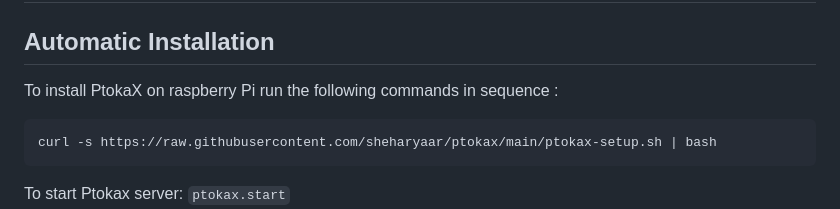
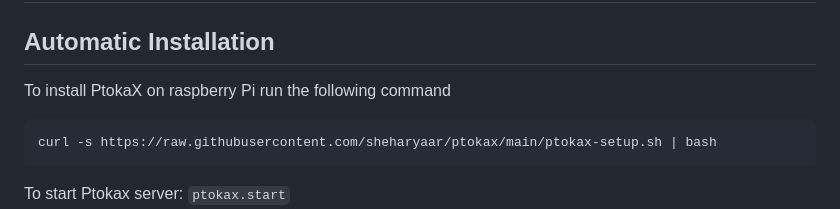
Before and after one commit to sheharyaar/ptokax, a Markdown page: README.md, the part around the change. GitHub-like rendering.

Commit message:
Readme update for setup

````diff
--- a/README.md
+++ b/README.md
@@ -74,8 +74,8 @@ Host: 10.112.5.167 ()	Ports: 22/open/tcp//ssh///	OS: Linux 4.15 - 5.6	Seq Index:
 
 ## Automatic Installation
 
-To install PtokaX on raspberry Pi run the following commands in sequence :
-```bash
+To install PtokaX on raspberry Pi run the following command
+```sh
 curl -s https://raw.githubusercontent.com/sheharyaar/ptokax/main/ptokax-setup.sh | bash
 ```
 
````
